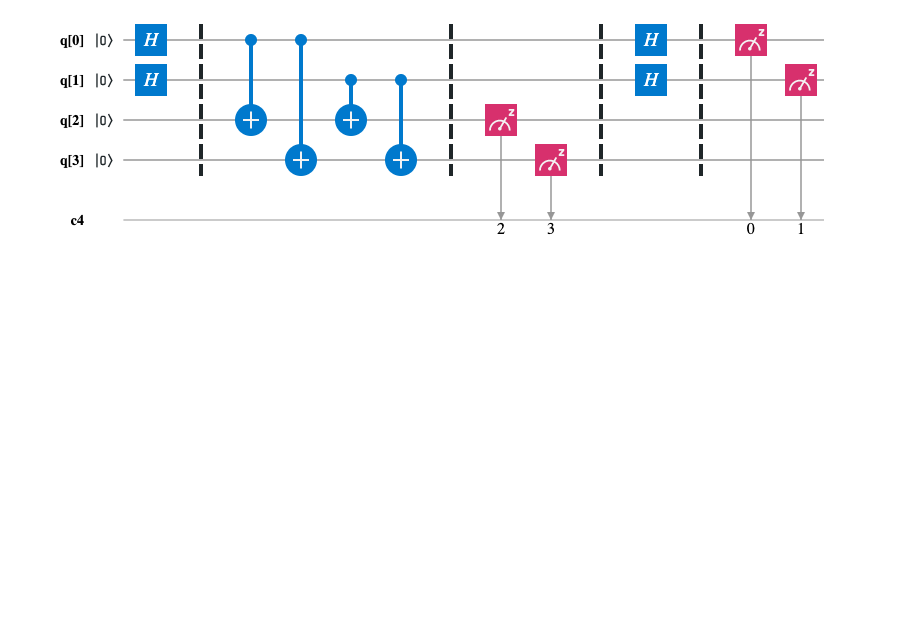
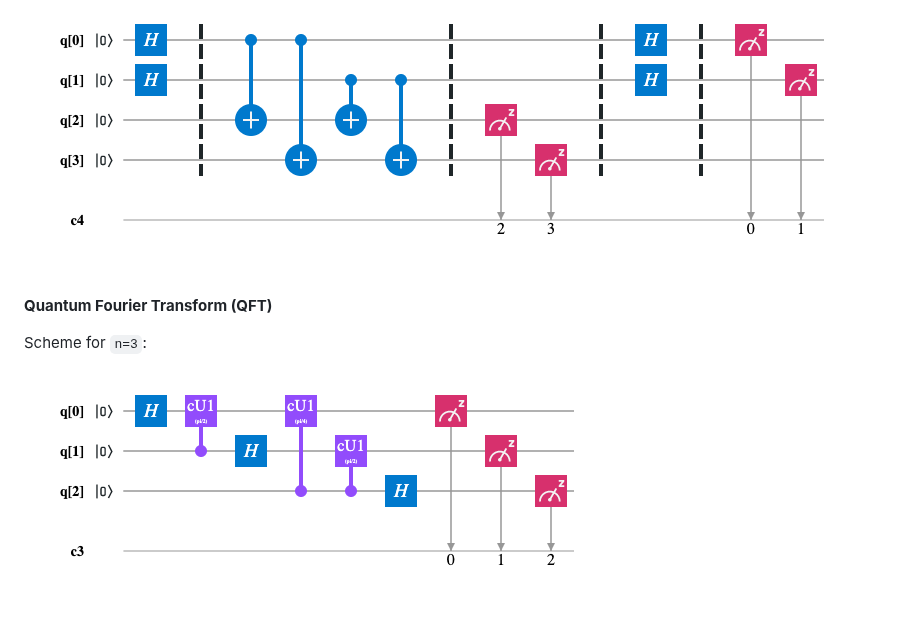
Before and after one commit to mrtkp9993/QuantumComputingExamples, a Markdown page: README.md, the part around the change. Rendered like a GitHub page; pictures changed too: circuit_diagrams/05_qft.png (added); blank space fills up the shorter version.

```diff
--- a/README.md
+++ b/README.md
@@ -32,3 +32,9 @@ Scheme for `n=3`:
 Scheme for `n=2`:
 
 ![Simon's Algorithm](./circuit_diagrams/04_simon.png)
+
+**Quantum Fourier Transform (QFT)**
+
+Scheme for `n=3`:
+
+![Quantum Fourier Transform](./circuit_diagrams/05_qft.png)
```
Also changed, not shown: 1 other file.
